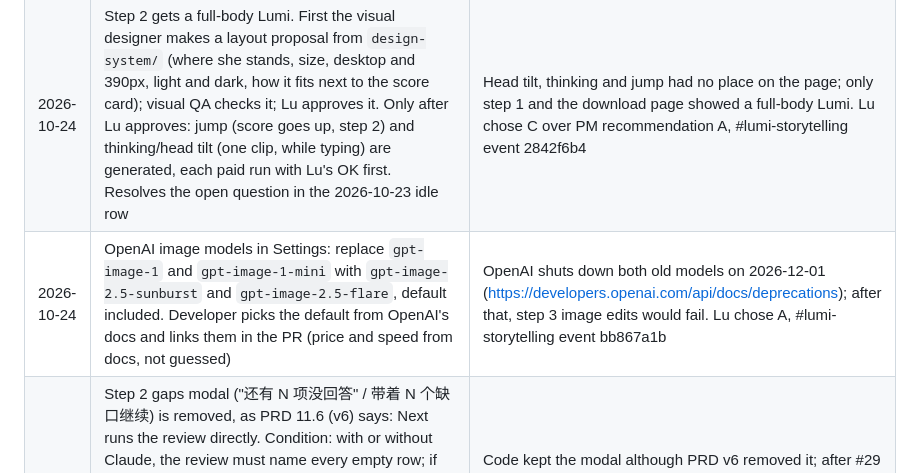
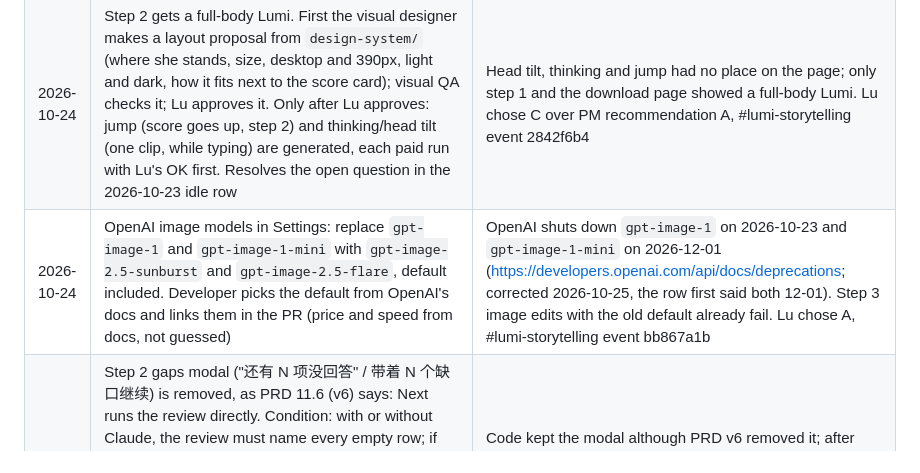
Before and after one commit to lujin88/Lumi-Storytelling, a Markdown page: decisions.md, the part around the change. Drawn GitHub-style.

Commit message:
docs: correct gpt-image-1 shutdown date to 2026-10-23
Co-Authored-By: Claude Opus 5.5 <noreply@anthropic.com>

```diff
--- a/decisions.md
+++ b/decisions.md
@@ -8,7 +8,7 @@ Project manager writes this. One line each, newest first.
 | 2026-10-25 | `gpt-image-2` is not added; the 2026-10-24 GPT Image 2.5 Flare/Sunburst row stands | PM had dispatched image-2 on wrong information and stopped it. Lu: "2.5", #lumi-storytelling event d3e4e63c |
 | 2026-10-25 | Jimeng/Dreamina is removed from the product. Video generation uses OpenAI by default; Settings gets an optional Volcengine (火山方舟 Ark) key row, and when that key is filled, video uses Volcengine instead of OpenAI. Settings rows: Claude, OpenAI, Gemini, Volcengine. Before any build, Developer confirms from provider docs (linked in the PR): OpenAI video API status, model and price, and whether OpenAI and Ark video endpoints accept browser calls (CORS). A provider that blocks browser calls follows the 2026-10-23 rule (local service). Video generation itself stays in the Backlog unless Lu says otherwise. Volcengine is video only: images stay on OpenAI even when the Volcengine key is filled (Lu: "火山的话是做视频嘛", #lumi-storytelling event dfb18871). Removing Jimeng and `server/` is done after the 2026-10-26 demo; the demo runs from `server/` on `http://127.0.0.1:4317` (Lu: "OK" to PM recommendation A, event d3e4e63c). Supersedes the 2026-10-23 row "Backend v1 shrinks to a local `server/` for Jimeng/Dreamina only" and the 2026-10-22 row "Jimeng is video only". Internal Lumi clip generation with the Dreamina CLI is not affected | Jimeng only works through a CLI, which a browser cannot call and which forced the local `server/`. Lu: "换成火山接口吧，主用 OpenAI，如果火山接口那个填了的话，就用火山；不填的话就用 OpenAI", #lumi-storytelling event 19c60666 |
 | 2026-10-24 | Step 2 gets a full-body Lumi. First the visual designer makes a layout proposal from `design-system/` (where she stands, size, desktop and 390px, light and dark, how it fits next to the score card); visual QA checks it; Lu approves it. Only after Lu approves: jump (score goes up, step 2) and thinking/head tilt (one clip, while typing) are generated, each paid run with Lu's OK first. Resolves the open question in the 2026-10-23 idle row | Head tilt, thinking and jump had no place on the page; only step 1 and the download page showed a full-body Lumi. Lu chose C over PM recommendation A, #lumi-storytelling event 2842f6b4 |
-| 2026-10-24 | OpenAI image models in Settings: replace `gpt-image-1` and `gpt-image-1-mini` with `gpt-image-2.5-sunburst` and `gpt-image-2.5-flare`, default included. Developer picks the default from OpenAI's docs and links them in the PR (price and speed from docs, not guessed) | OpenAI shuts down both old models on 2026-12-01 (https://developers.openai.com/api/docs/deprecations); after that, step 3 image edits would fail. Lu chose A, #lumi-storytelling event bb867a1b |
+| 2026-10-24 | OpenAI image models in Settings: replace `gpt-image-1` and `gpt-image-1-mini` with `gpt-image-2.5-sunburst` and `gpt-image-2.5-flare`, default included. Developer picks the default from OpenAI's docs and links them in the PR (price and speed from docs, not guessed) | OpenAI shuts down `gpt-image-1` on 2026-10-23 and `gpt-image-1-mini` on 2026-12-01 (https://developers.openai.com/api/docs/deprecations; corrected 2026-10-25, the row first said both 12-01). Step 3 image edits with the old default already fail. Lu chose A, #lumi-storytelling event bb867a1b |
 | 2026-10-24 | Step 2 gaps modal ("还有 N 项没回答" / 带着 N 个缺口继续) is removed, as PRD 11.6 (v6) says: Next runs the review directly. Condition: with or without Claude, the review must name every empty row; if the rule-only review (no Claude) cannot, the modal stays for the no-Claude case only. The two #29 follow-ups (a focused but empty composer, and answering after "continue with gaps", send to notes instead of the follow-up or empty row) are fixed in the same PR | Code kept the modal although PRD v6 removed it; after #29 the modal and the review appear back to back and say the same thing. Lu: "ok" to PM recommendation A, #lumi-storytelling event abd1722b |
 | 2026-10-23 | Score card: after Next runs the review, show the Claude score; before review, or after edits not yet reviewed, show the rule score labelled "estimate" (预估). When Claude gives 0 but the user wrote something, the label is "not specific enough yet" (还不够具体), not "missing" (缺材料). Lumi's jump still follows the rule score only. Updates the 2026-10-22 row "Story score measures completeness only": the reviewed score now also reflects how specific the answer is | Users who wrote something must not see "missing" and think it wasn't saved. Lu chose A, #lumi-storytelling event f949576b |
 | 2026-10-23 | Busy line for Claude calls (task 15) reuses Banner styling: icon + one line per call type + text link "Cancel", above the Composer, `aria-live="polite"`; no new component | design-system has no busy/cancel component; Banner already defines a one-line status with a text link, and a text link keeps one primary button per screen. Whether design-system gets a real busy component is the designer's call. PM decided, lujin88/Lumi-Storytelling#29 |
```
